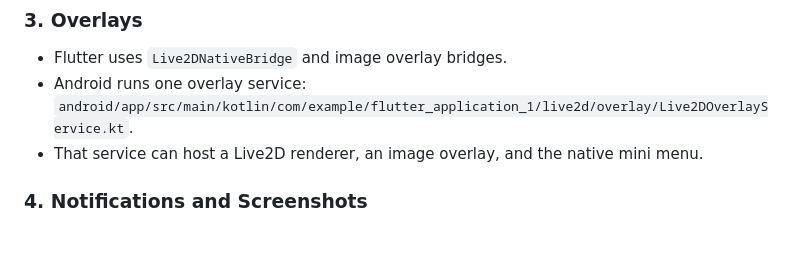
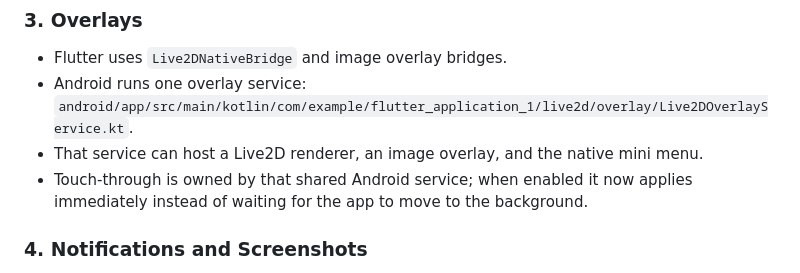
Before and after one commit to yuriluv/pocket_waifu, a Markdown page: docs/START_HERE.md, the part around the change. Drawn GitHub-style; blank space fills up the shorter version.

```diff
--- a/docs/START_HERE.md
+++ b/docs/START_HERE.md
@@ -76,6 +76,7 @@ Pocket Waifu is a provider-driven Flutter app with one shared native Android run
 - Flutter uses `Live2DNativeBridge` and image overlay bridges.
 - Android runs one overlay service: `android/app/src/main/kotlin/com/example/flutter_application_1/live2d/overlay/Live2DOverlayService.kt`.
 - That service can host a Live2D renderer, an image overlay, and the native mini menu.
+- Touch-through is owned by that shared Android service; when enabled it now applies immediately instead of waiting for the app to move to the background.
 
 ### 4. Notifications and Screenshots
 
```
Also changed, not shown: docs/FEATURES/OVERLAYS.md (+9 -1 lines).
